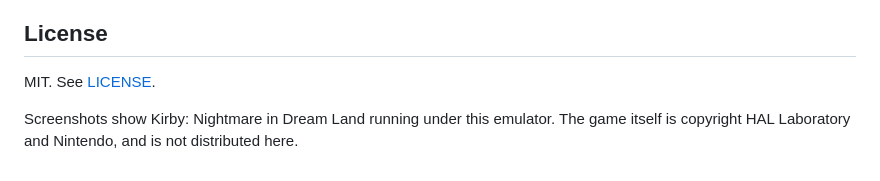
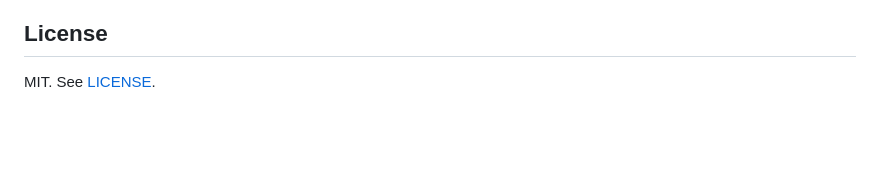
Before and after one commit to 0arch-io/gba, a Markdown page: README.md, the part around the change. GitHub-like rendering; blank space fills up the shorter version.

Commit message:
README: drop redundant Kirby notice under License
Co-Authored-By: Claude Fable 5 <noreply@anthropic.com>

```diff
--- a/README.md
+++ b/README.md
@@ -103,5 +103,3 @@ These are honest trade-offs, documented rather than hidden.
 ## License
 
 MIT. See [LICENSE](LICENSE).
-
-Screenshots show Kirby: Nightmare in Dream Land running under this emulator. The game itself is copyright HAL Laboratory and Nintendo, and is not distributed here.
```
